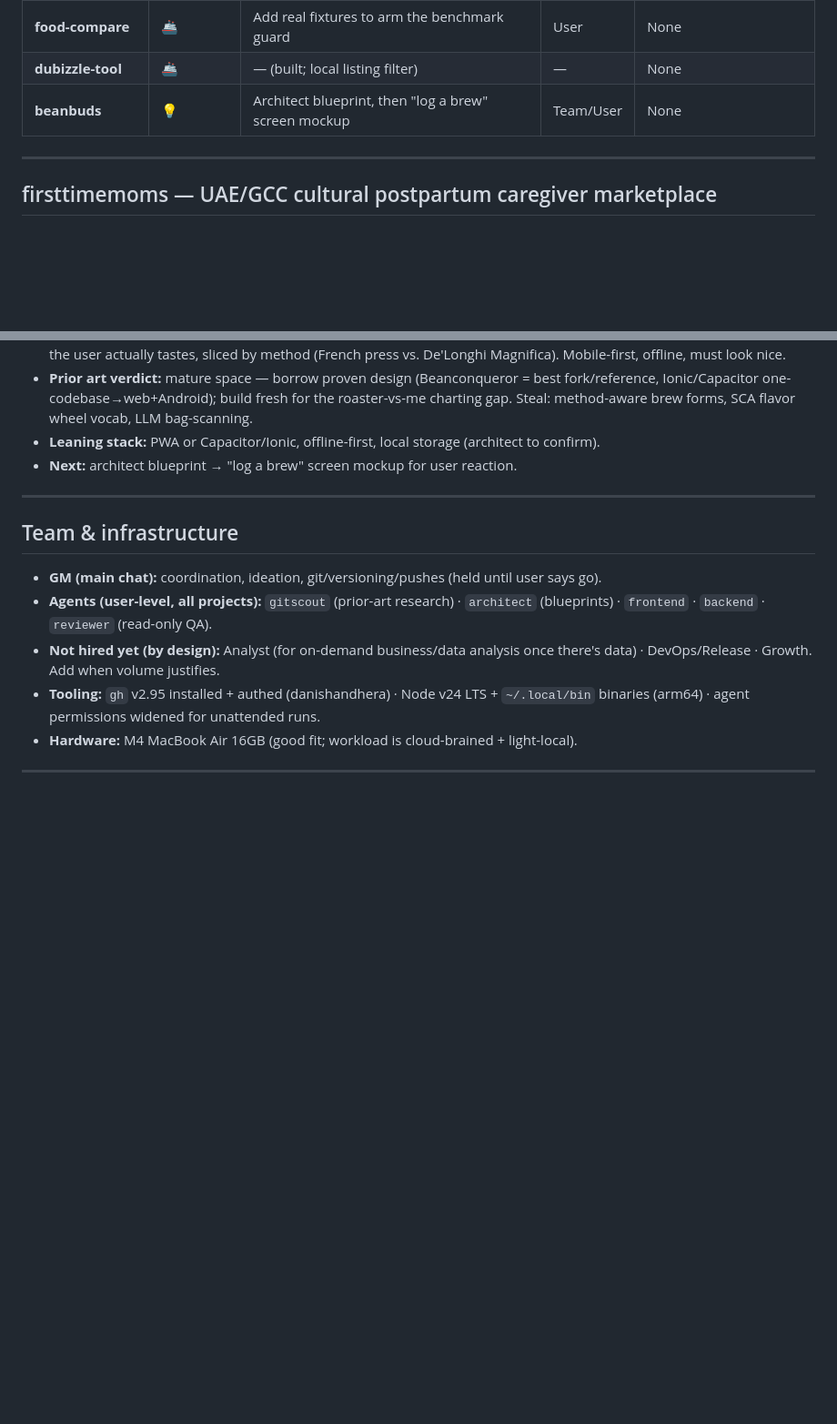
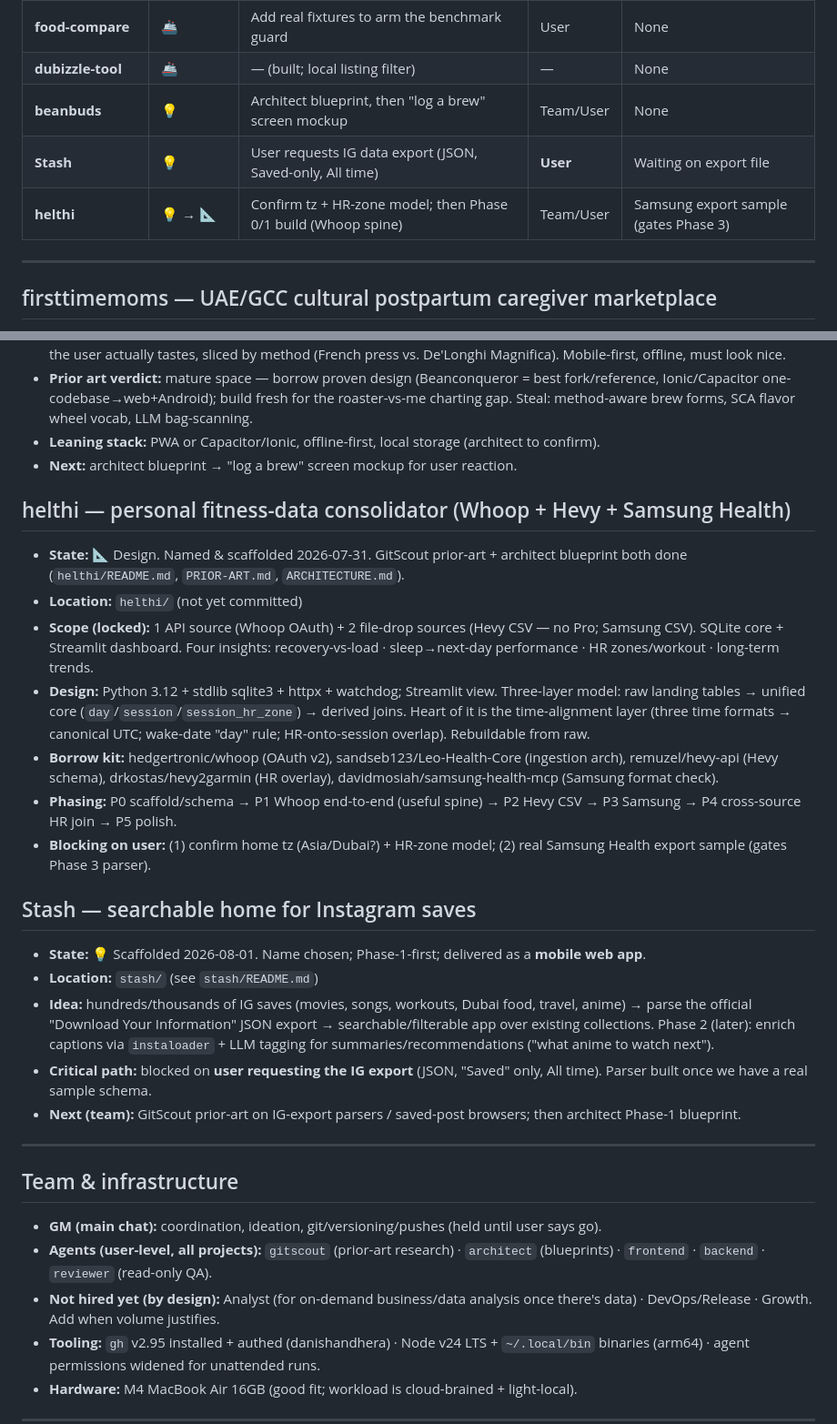
Before and after one commit to danishandhera/Claude-playground, a Markdown page: STATUS.md, 2 parts joined by grey strips. Shown at 91% size. GitHub-like rendering; blank space fills up the shorter version.

Commit message:
Scaffold Stash project (Instagram saves organizer); update STATUS
Co-Authored-By: Claude Opus 4.8 <noreply@anthropic.com>

```diff
--- a/STATUS.md
+++ b/STATUS.md
@@ -17,6 +17,8 @@ Legend — Phase: 💡 idea · 📐 design · 🔨 building · 🧪 validating
 | **food-compare** | 🚢 | Add real fixtures to arm the benchmark guard | User | None |
 | **dubizzle-tool** | 🚢 | — (built; local listing filter) | — | None |
 | **beanbuds** | 💡 | Architect blueprint, then "log a brew" screen mockup | Team/User | None |
+| **Stash** | 💡 | User requests IG data export (JSON, Saved-only, All time) | **User** | Waiting on export file |
+| **helthi** | 💡 → 📐 | Confirm tz + HR-zone model; then Phase 0/1 build (Whoop spine) | Team/User | Samsung export sample (gates Phase 3) |
 
 ---
 
@@ -49,6 +51,22 @@ Legend — Phase: 💡 idea · 📐 design · 🔨 building · 🧪 validating
 - **Leaning stack:** PWA or Capacitor/Ionic, offline-first, local storage (architect to confirm).
 - **Next:** architect blueprint → "log a brew" screen mockup for user reaction.
 
+## helthi — personal fitness-data consolidator (Whoop + Hevy + Samsung Health)
+- **State:** 📐 Design. Named & scaffolded 2026-07-31. GitScout prior-art + architect blueprint both done (`helthi/README.md`, `PRIOR-ART.md`, `ARCHITECTURE.md`).
+- **Location:** `helthi/` (not yet committed)
+- **Scope (locked):** 1 API source (Whoop OAuth) + 2 file-drop sources (Hevy CSV — no Pro; Samsung CSV). SQLite core + Streamlit dashboard. Four insights: recovery-vs-load · sleep→next-day performance · HR zones/workout · long-term trends.
+- **Design:** Python 3.12 + stdlib sqlite3 + httpx + watchdog; Streamlit view. Three-layer model: raw landing tables → unified core (`day`/`session`/`session_hr_zone`) → derived joins. Heart of it is the time-alignment layer (three time formats → canonical UTC; wake-date "day" rule; HR-onto-session overlap). Rebuildable from raw.
+- **Borrow kit:** hedgertronic/whoop (OAuth v2), sandseb123/Leo-Health-Core (ingestion arch), remuzel/hevy-api (Hevy schema), drkostas/hevy2garmin (HR overlay), davidmosiah/samsung-health-mcp (Samsung format check).
+- **Phasing:** P0 scaffold/schema → P1 Whoop end-to-end (useful spine) → P2 Hevy CSV → P3 Samsung → P4 cross-source HR join → P5 polish.
+- **Blocking on user:** (1) confirm home tz (Asia/Dubai?) + HR-zone model; (2) real Samsung Health export sample (gates Phase 3 parser).
+
+## Stash — searchable home for Instagram saves
+- **State:** 💡 Scaffolded 2026-08-01. Name chosen; Phase-1-first; delivered as a **mobile web app**.
+- **Location:** `stash/` (see `stash/README.md`)
+- **Idea:** hundreds/thousands of IG saves (movies, songs, workouts, Dubai food, travel, anime) → parse the official "Download Your Information" JSON export → searchable/filterable app over existing collections. Phase 2 (later): enrich captions via `instaloader` + LLM tagging for summaries/recommendations ("what anime to watch next").
+- **Critical path:** blocked on **user requesting the IG export** (JSON, "Saved" only, All time). Parser built once we have a real sample schema.
+- **Next (team):** GitScout prior-art on IG-export parsers / saved-post browsers; then architect Phase-1 blueprint.
+
 ---
 
 ## Team & infrastructure
```
Also changed, not shown: other parts of STATUS.md (+1 -1 lines), stash/README.md (added, +24 -0 lines).
